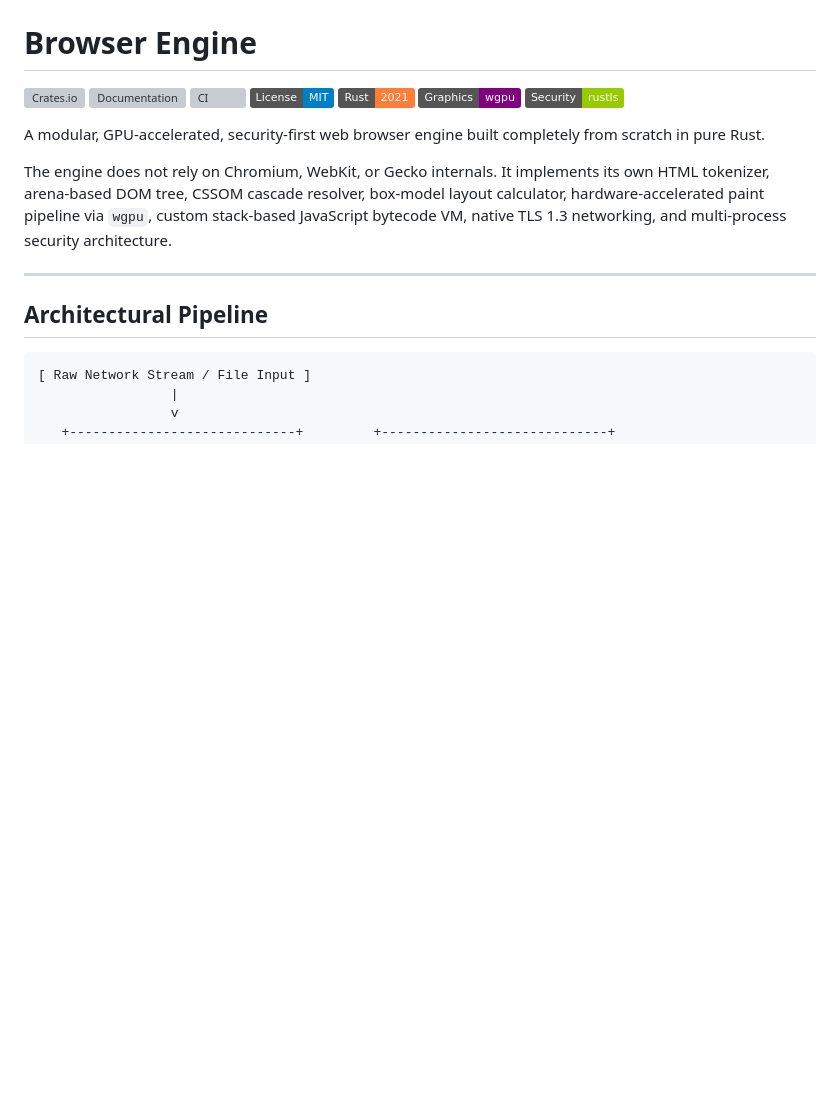
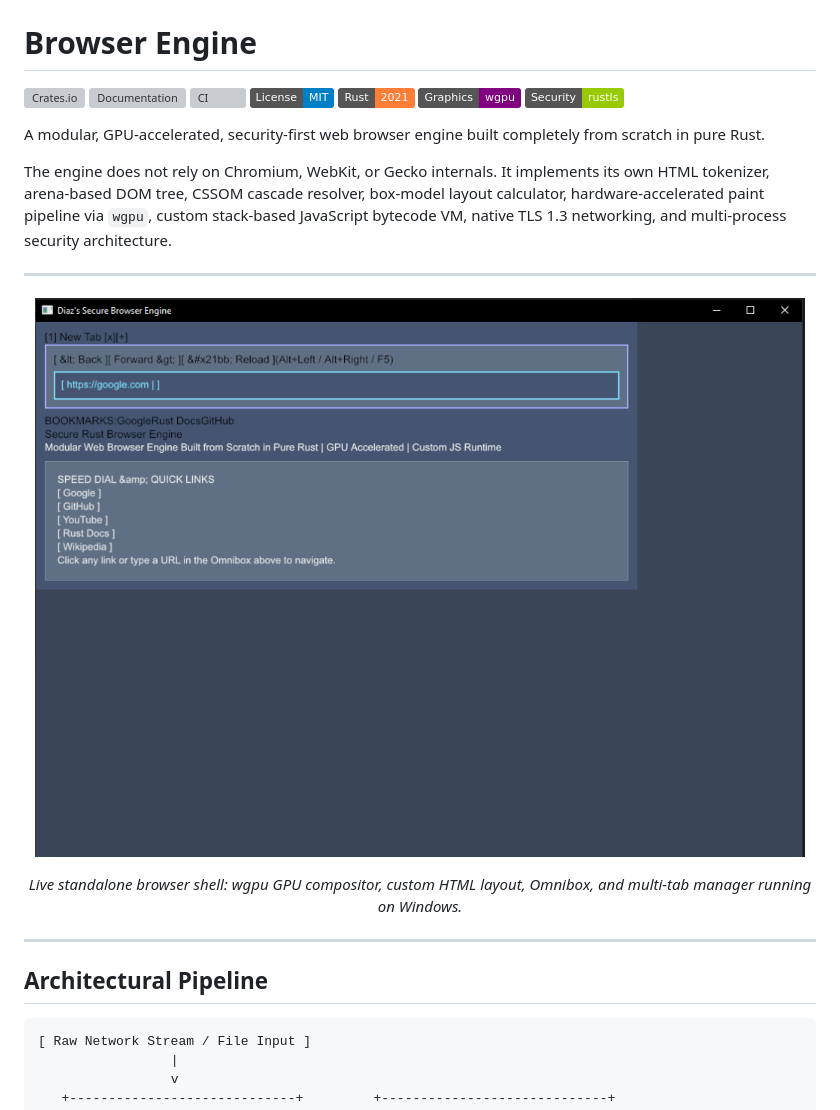
Before and after one commit to rahadbhuiya/browser_engine, a Markdown page: README.md, the part around the change. GitHub-like rendering; pictures changed too: docs/assets/browser_preview.png (added); badges without logos; blank space fills up the shorter version; grey boxes are pictures that could not be loaded.

Commit message:
docs: add standalone browser shell preview screenshot to README

```diff
--- a/README.md
+++ b/README.md
@@ -11,6 +11,15 @@
 A modular, GPU-accelerated, security-first web browser engine built completely from scratch in pure Rust.
 
 The engine does not rely on Chromium, WebKit, or Gecko internals. It implements its own HTML tokenizer, arena-based DOM tree, CSSOM cascade resolver, box-model layout calculator, hardware-accelerated paint pipeline via `wgpu`, custom stack-based JavaScript bytecode VM, native TLS 1.3 networking, and multi-process security architecture.
+
+---
+
+<p align="center">
+  <img src="docs/assets/browser_preview.png" alt="Browser Engine Shell & Renderer Preview" width="850">
+</p>
+<p align="center">
+  <em>Live standalone browser shell: wgpu GPU compositor, custom HTML layout, Omnibox, and multi-tab manager running on Windows.</em>
+</p>
 
 ---
 
```
